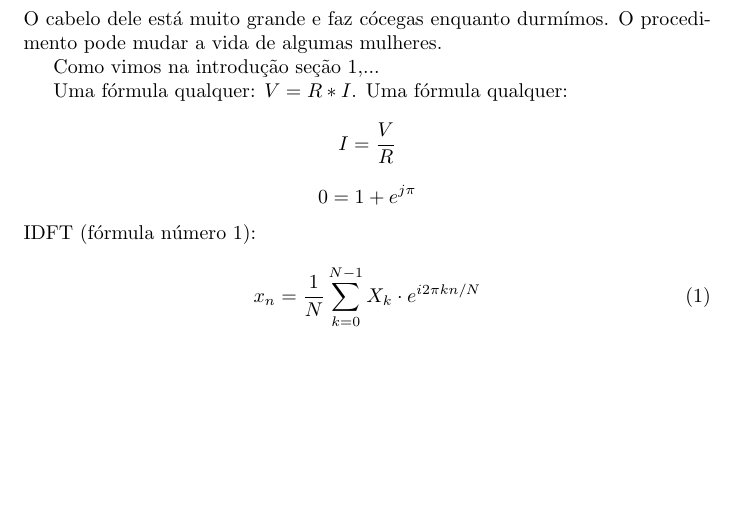
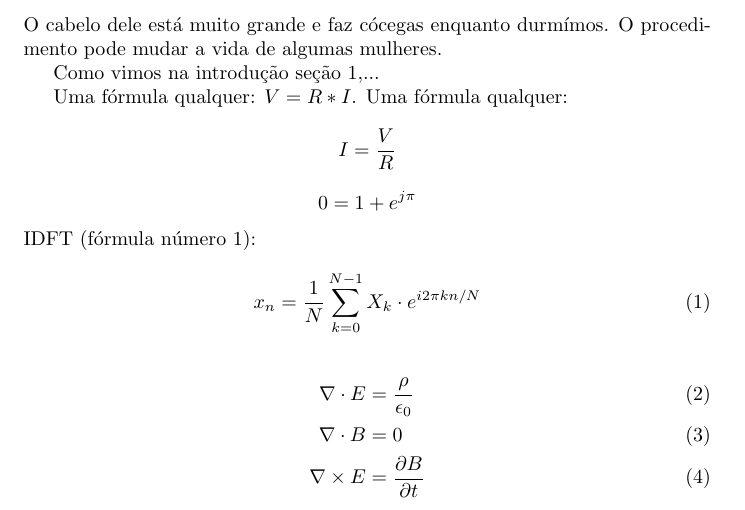
Before and after one commit to jessicasiridakis/Teste, a LaTeX document (teste.tex): part of page 2 of 2, cut so that both start at the same text, the shorter picture padded with empty space. Compiled offline with pdfLaTeX.

Commit message:
Alinhando fórmulas

```diff
--- a/teste.tex
+++ b/teste.tex
@@ -28,7 +28,11 @@ IDFT (fórmula número \ref{eq:idft}):
 x_n = \frac{1}{N}\sum_{k = 0}^{N-1} X_k \cdot e^{i2\pi kn/N}
 \end{equation}
 
-
+\begin{align}
+\nabla \cdot E & = \frac{\rho}{\epsilon_0} \\
+\nabla \cdot B & = 0 \\
+\nabla \times E & = \frac{\partial B}{\partial t}
+\end{align}
 
 
 \end{document}
```
Also changed, not shown: teste.pdf.
